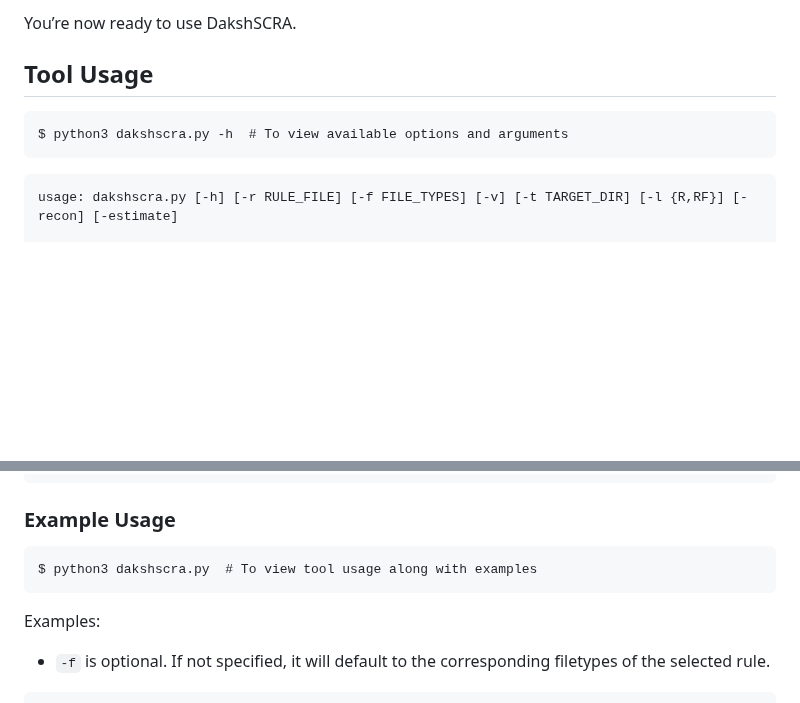
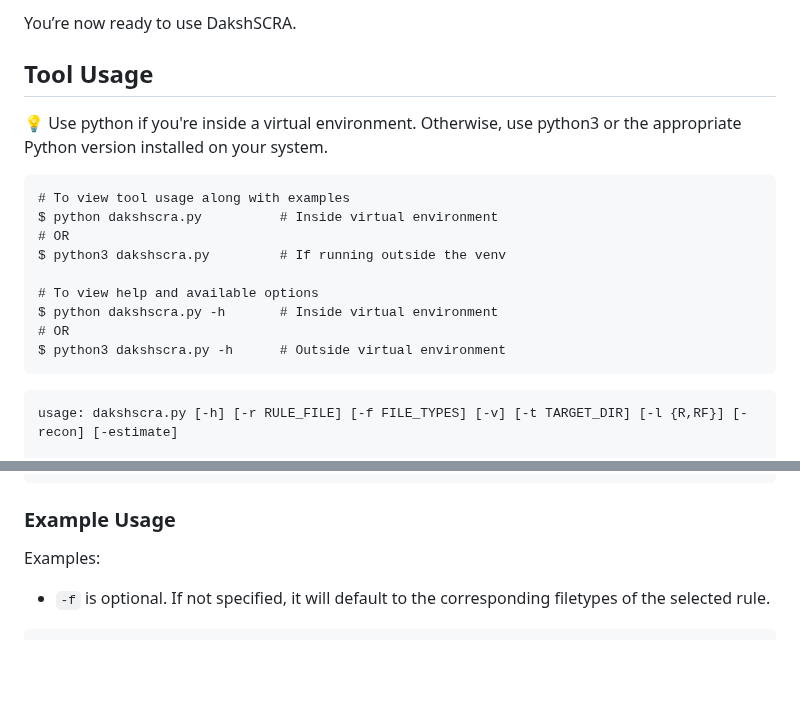
Before and after one commit to coffeeandsecurity/DakshSCRA, a Markdown page: README.md, 2 parts joined by grey strips. Drawn GitHub-style; blank space fills up the shorter version.

````diff
--- a/README.md
+++ b/README.md
@@ -132,9 +132,18 @@ You’re now ready to use DakshSCRA.
 
 
 ## Tool Usage
+💡 Use python if you're inside a virtual environment. Otherwise, use python3 or the appropriate Python version installed on your system.
 
 ```
-$ python3 dakshscra.py -h  # To view available options and arguments
+# To view tool usage along with examples
+$ python dakshscra.py          # Inside virtual environment
+# OR
+$ python3 dakshscra.py         # If running outside the venv
+
+# To view help and available options
+$ python dakshscra.py -h       # Inside virtual environment
+# OR
+$ python3 dakshscra.py -h      # Outside virtual environment
 ```
 
 ```
@@ -152,10 +161,6 @@ options:
 ```
 
 ### Example Usage
-
-```
-$ python3 dakshscra.py  # To view tool usage along with examples
-```
 
 Examples:
 
````
